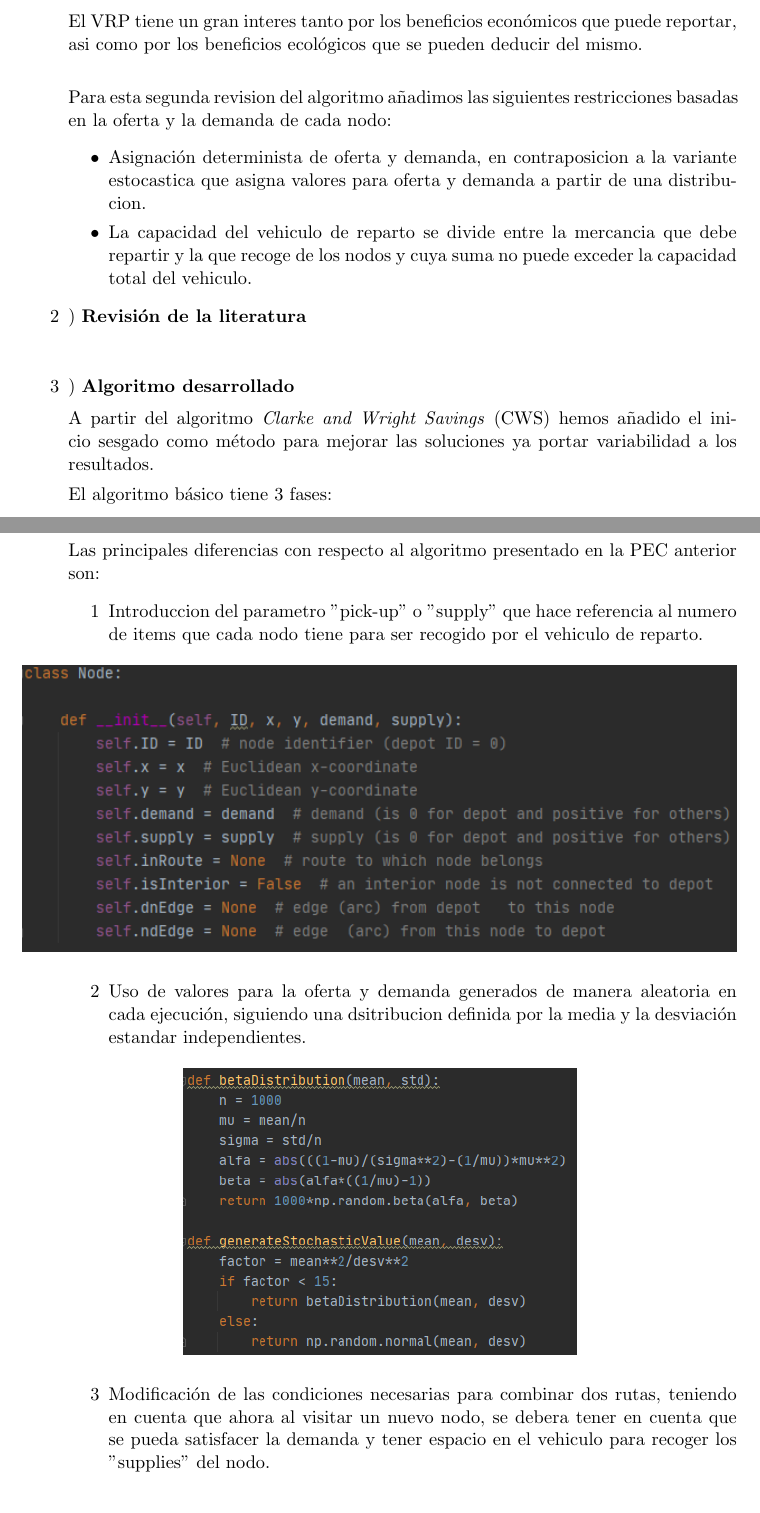
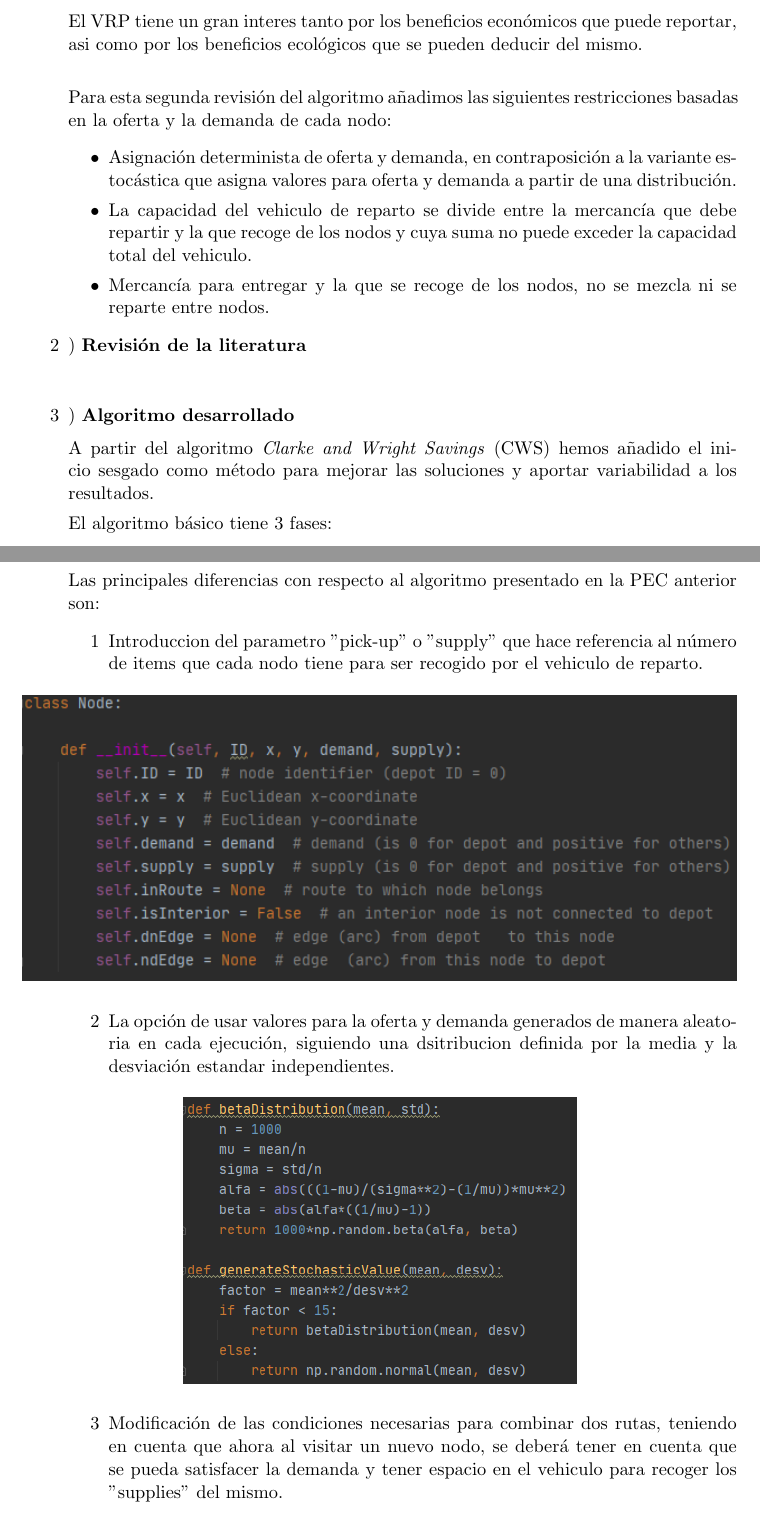
Before and after one commit to Requero/CWS-Heuristic, a LaTeX document (Report/PEC3/report_PEC.tex): two parts of pages 6 and 7 of 8, joined at a grey line, cut so that both start at the same text. Compiled offline with pdfLaTeX.

Commit message:
fix typos

```diff
--- a/Report/PEC3/report_PEC.tex
+++ b/Report/PEC3/report_PEC.tex
@@ -191,16 +191,17 @@ El problema del rutaje de vehiculos (VRP de sus siglas en inglés) se centra en
    \end{itemize}
 El VRP tiene un gran interes tanto por los beneficios económicos que puede reportar, asi como por los beneficios ecológicos que se pueden deducir del mismo.\\
 
-Para esta segunda revision del algoritmo añadimos las siguientes restricciones basadas en la oferta y la demanda de cada nodo:
+Para esta segunda revisión del algoritmo añadimos las siguientes restricciones basadas en la oferta y la demanda de cada nodo:
    \begin{itemize}
-	\item Asignación determinista de oferta y demanda, en contraposicion a la variante estocastica que asigna valores para oferta y demanda a partir de una distribucion.
-	\item La capacidad del vehiculo de reparto se divide entre la mercancia que debe repartir y la que recoge de los nodos y cuya suma no puede exceder la capacidad total del vehiculo.
+	\item Asignación determinista de oferta y demanda, en contraposición a la variante estocástica que asigna valores para oferta y demanda a partir de una distribución.
+	\item La capacidad del vehiculo de reparto se divide entre la mercancía que debe repartir y la que recoge de los nodos y cuya suma no puede exceder la capacidad total del vehiculo.
+	\item Mercancía para entregar y la que se recoge de los nodos, no se mezcla ni se reparte entre nodos.
    \end{itemize}
 
    \item) \textbf{Revisión de la literatura}\\[0.2cm]
 
    \item) \textbf{Algoritmo desarrollado}\\[0.2cm]
-A partir del algoritmo \textit{Clarke and Wright Savings} (CWS) hemos añadido el inicio sesgado como método para mejorar las soluciones ya portar variabilidad a los resultados.
+A partir del algoritmo \textit{Clarke and Wright Savings} (CWS) hemos añadido el inicio sesgado como método para mejorar las soluciones y aportar variabilidad a los resultados.
 
 El algoritmo básico tiene 3 fases:
 \renewcommand{\labelenumii}{\arabic{enumii}}
@@ -212,17 +213,17 @@ El algoritmo básico tiene 3 fases:
 
 Las principales diferencias con respecto al algoritmo presentado en la PEC anterior son:
 \begin{enumerate}
-\item Introduccion del parametro "pick-up" o "supply" que hace referencia al numero de items que cada nodo tiene para ser recogido por el vehiculo de reparto.
+\item Introduccion del parametro "pick-up" o "supply" que hace referencia al número de items que cada nodo tiene para ser recogido por el vehiculo de reparto.
 \begin{figure}[H]
 \centering
 \includegraphics[width=\linewidth, height=6cm]{Node.png}
 \end{figure}
-\item Uso de valores para la oferta y demanda generados de manera aleatoria en cada ejecución, siguiendo una dsitribucion definida por la media y la desviación estandar independientes.
+\item La opción de usar valores para la oferta y demanda generados de manera aleatoria en cada ejecución, siguiendo una dsitribucion definida por la media y la desviación estandar independientes.
 \begin{figure}[H]
 \centering
 \includegraphics[width=0.55\linewidth, height=6cm]{StochDistrib.png}
 \end{figure}
-\item Modificación de las condiciones necesarias para combinar dos rutas, teniendo en cuenta que ahora al visitar un nuevo nodo, se debera tener en cuenta que se pueda satisfacer la demanda y tener espacio en el vehiculo para recoger los "supplies" del nodo.
+\item Modificación de las condiciones necesarias para combinar dos rutas, teniendo en cuenta que ahora al visitar un nuevo nodo, se deberá tener en cuenta que se pueda satisfacer la demanda y tener espacio en el vehiculo para recoger los "supplies" del mismo.
 \begin{figure}[H]
 \centering
 \includegraphics[width=\linewidth, height=6cm]{merge.png}
```
Also changed, not shown: Report/PEC3/report_PEC.pdf, 2 other files.
